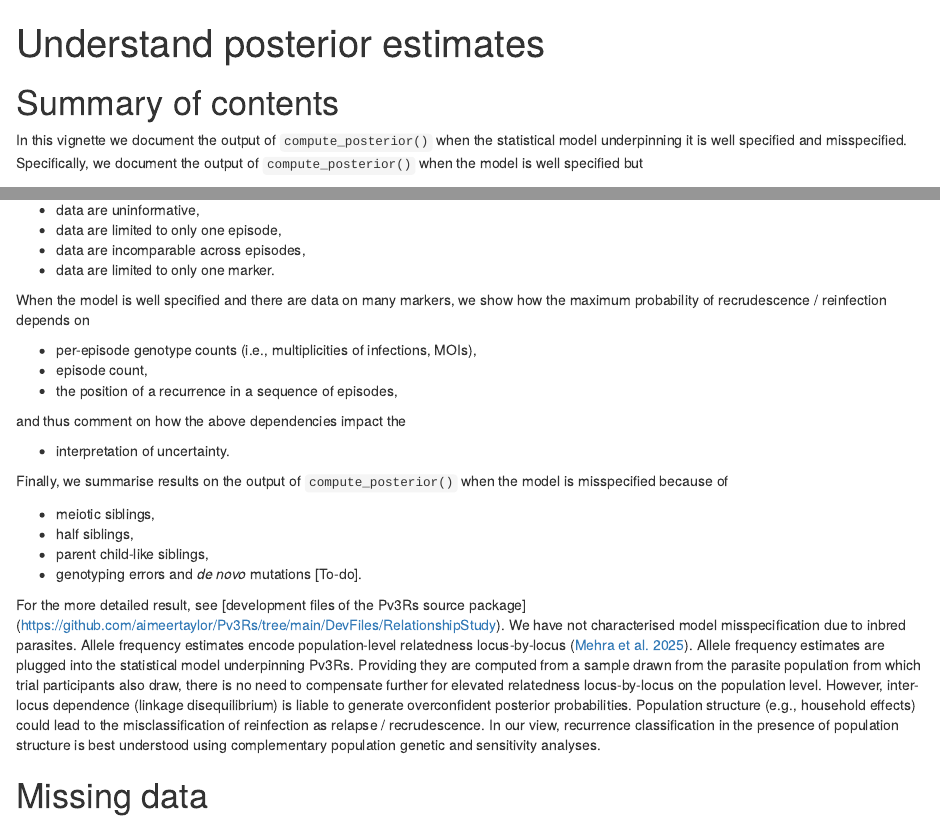
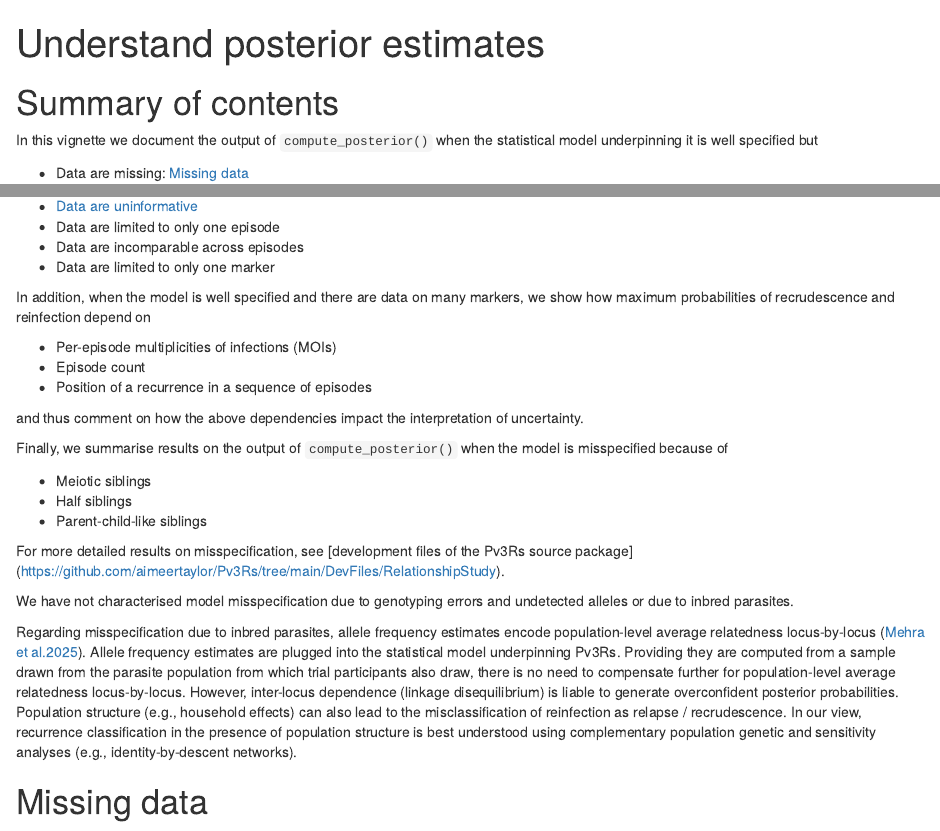
Before and after one commit to aimeertaylor/Pv3Rs, an R Markdown document (vignettes/articles/understand-posterior.Rmd): the page in a window 1100 px wide, from its top, and a second part further down, joined at a grey line. Rendered offline with R 4.5, knitr and Pandoc, with nearby package versions; some code elsewhere in the file could not run offline.

Commit message:
Test internal links

````diff
--- a/vignettes/articles/understand-posterior.Rmd
+++ b/vignettes/articles/understand-posterior.Rmd
@@ -27,8 +27,5 @@ load("../../DevFiles/RelationshipStudy/output_HalfSib.PCLikeSib.rda")
 
 # Summary of contents
 
-In this vignette we document the output of `compute_posterior()` when the
-statistical model underpinning it is well specified and misspecified.
-Specifically, we document the output of `compute_posterior()` when the model is
-well specified but
+In this vignette we document the output of `compute_posterior()` when the statistical model underpinning it is well specified but
 
@@ -36,42 +32,42 @@ well specified but
-- data are uninformative,
-- data are limited to only one episode,
-- data are incomparable across episodes,
-- data are limited to only one marker.
+- Data are missing: [Missing data]
+- [Data are uninformative](#uniformative)
+- Data are limited to only one episode
+- Data are incomparable across episodes
+- Data are limited to only one marker
 
-When the model is well specified and there are data on many markers, we show how
-the maximum probability of recrudescence / reinfection depends on
+In addition, when the model is well specified and there are data on many markers, we show how maximum probabilities of recrudescence and reinfection depend on
 
-- per-episode genotype counts (i.e., multiplicities of infections, MOIs),
-- episode count,
-- the position of a recurrence in a sequence of episodes,
+- Per-episode multiplicities of infections (MOIs)
+- Episode count
+- Position of a recurrence in a sequence of episodes
 
-and thus comment on how the above dependencies impact the
+and thus comment on how the above dependencies impact the interpretation of uncertainty.
 
-- interpretation of uncertainty.
+Finally, we summarise results on the output of `compute_posterior()` when the model is misspecified because of
 
-Finally, we summarise results
-on the output of `compute_posterior()` when the model is misspecified because of
+- Meiotic siblings
+- Half siblings
+- Parent-child-like siblings
 
-- meiotic siblings,
-- half siblings,
-- parent child-like siblings,
-- genotyping errors and *de novo* mutations [To-do].
+For more detailed results on misspecification, see [development files of the Pv3Rs source package]
+(https://github.com/aimeertaylor/Pv3Rs/tree/main/DevFiles/RelationshipStudy).
 
-For the more detailed result, see [development files of the Pv3Rs source package]
-(https://github.com/aimeertaylor/Pv3Rs/tree/main/DevFiles/RelationshipStudy).
-We have not characterised model misspecification due to inbred parasites. Allele
-frequency estimates encode population-level relatedness locus-by-locus ([Mehra et
-al. 2025](https://doi.org/10.1093/g3journal/jkaf018)).
+We have not characterised model misspecification due to genotyping errors and
+undetected alleles or due to inbred parasites.
+
+Regarding misspecification due to inbred parasites, allele frequency estimates
+encode population-level average relatedness locus-by-locus
+([Mehra et al.2025](https://doi.org/10.1093/g3journal/jkaf018)).
 Allele frequency estimates are plugged into the statistical model underpinning
 Pv3Rs. Providing they are computed from a sample drawn from the parasite
 population from which trial participants also draw, there is no need to
-compensate further for elevated relatedness locus-by-locus on the population
-level. However, inter-locus dependence (linkage disequilibrium) is liable to
-generate overconfident posterior probabilities. Population structure (e.g.,
-household effects) could lead to the misclassification of reinfection as relapse
-/ recrudescence. In our view, recurrence classification in the presence of
+compensate further for population-level average relatedness locus-by-locus.
+However, inter-locus dependence (linkage disequilibrium) is liable to generate
+overconfident posterior probabilities. Population structure (e.g., household
+effects) can also lead to the misclassification of reinfection as relapse /
+recrudescence. In our view, recurrence classification in the presence of
 population structure is best understood using complementary population genetic
-and sensitivity analyses.
+and sensitivity analyses (e.g., identity-by-descent networks).
 
 ```{r echo = FALSE}
 # get RG vertex labels, RGs, recurrence state sequences RGs are compatible with
````
Also changed, not shown: vignettes/articles/understand-posterior.Rmd (3 more changed lines).
